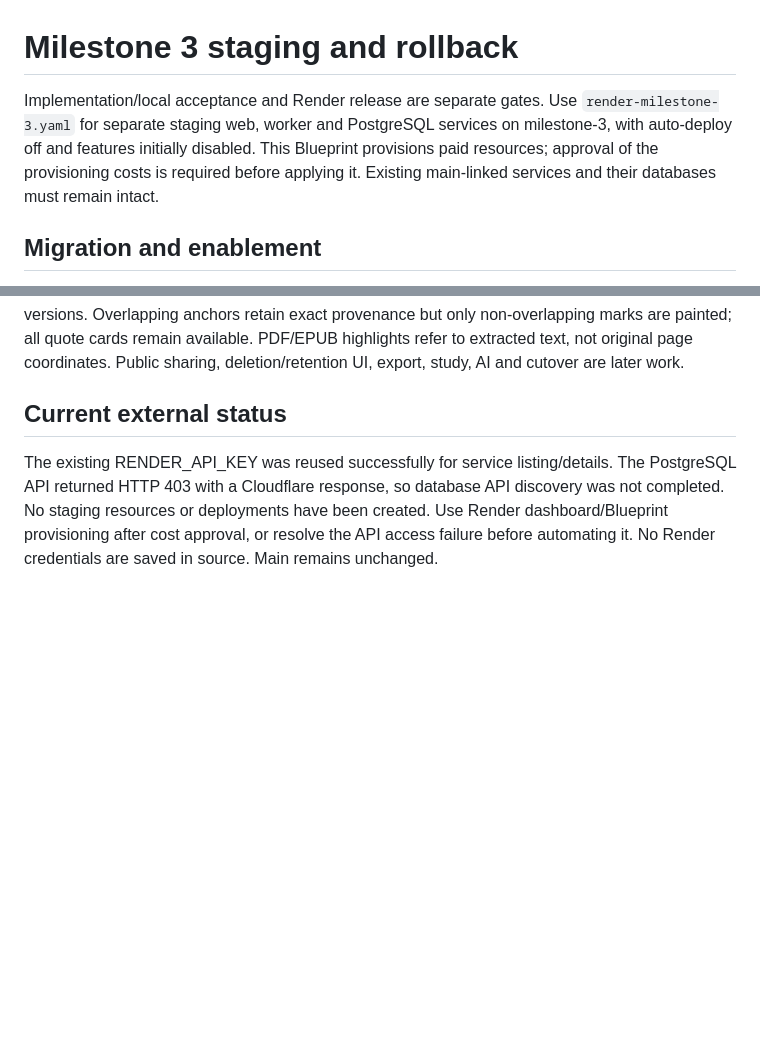
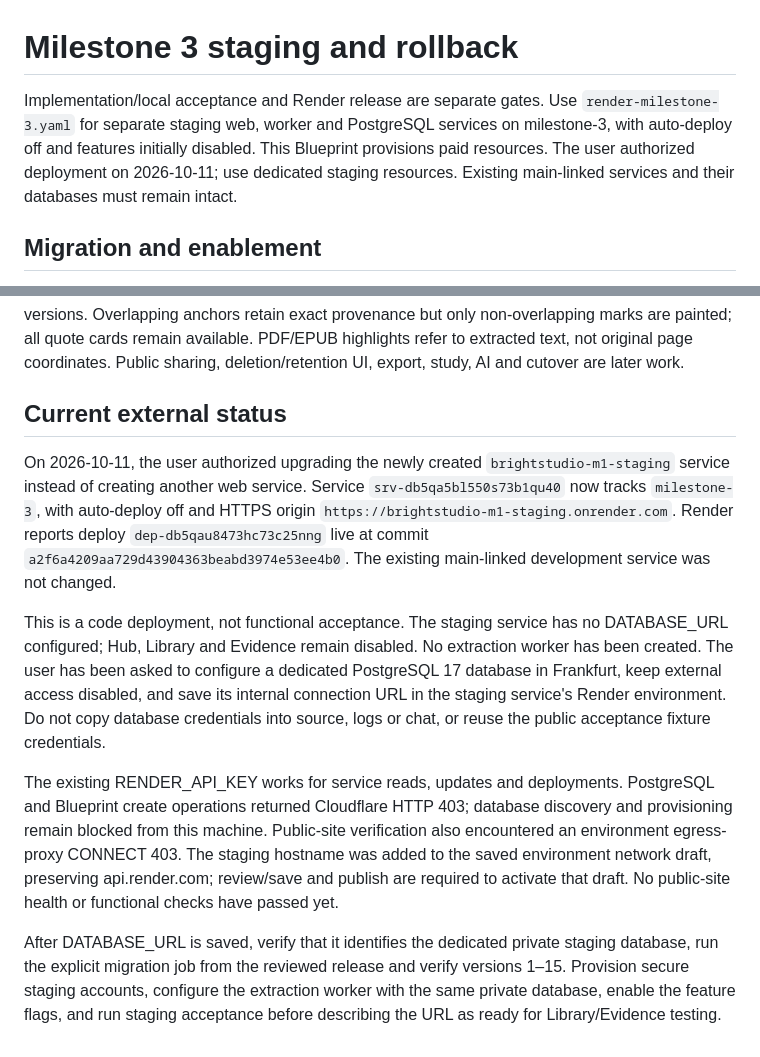
Before and after one commit to sudhirchauhan/brightstudio, a Markdown page: docs/milestone-3-runbook.md, 2 parts joined by grey strips. GitHub-like rendering; blank space fills up the shorter version.

Commit message:
Document live staging deployment and remaining database setup

```diff
--- a/docs/milestone-3-runbook.md
+++ b/docs/milestone-3-runbook.md
@@ -1,6 +1,6 @@
 # Milestone 3 staging and rollback
 
-Implementation/local acceptance and Render release are separate gates. Use `render-milestone-3.yaml` for separate staging web, worker and PostgreSQL services on milestone-3, with auto-deploy off and features initially disabled. This Blueprint provisions paid resources; approval of the provisioning costs is required before applying it. Existing main-linked services and their databases must remain intact.
+Implementation/local acceptance and Render release are separate gates. Use `render-milestone-3.yaml` for separate staging web, worker and PostgreSQL services on milestone-3, with auto-deploy off and features initially disabled. This Blueprint provisions paid resources. The user authorized deployment on 2026-10-11; use dedicated staging resources. Existing main-linked services and their databases must remain intact.
 
 ## Migration and enablement
 
@@ -30,4 +30,10 @@ Initial limits: 1,000 evidence items and 100 boards per owner, 1,000 links per b
 
 ## Current external status
 
-The existing RENDER_API_KEY was reused successfully for service listing/details. The PostgreSQL API returned HTTP 403 with a Cloudflare response, so database API discovery was not completed. No staging resources or deployments have been created. Use Render dashboard/Blueprint provisioning after cost approval, or resolve the API access failure before automating it. No Render credentials are saved in source. Main remains unchanged.
+On 2026-10-11, the user authorized upgrading the newly created `brightstudio-m1-staging` service instead of creating another web service. Service `srv-db5qa5bl550s73b1qu40` now tracks `milestone-3`, with auto-deploy off and HTTPS origin `https://brightstudio-m1-staging.onrender.com`. Render reports deploy `dep-db5qau8473hc73c25nng` live at commit `a2f6a4209aa729d43904363beabd3974e53ee4b0`. The existing main-linked development service was not changed.
+
+This is a code deployment, not functional acceptance. The staging service has no DATABASE_URL configured; Hub, Library and Evidence remain disabled. No extraction worker has been created. The user has been asked to configure a dedicated PostgreSQL 17 database in Frankfurt, keep external access disabled, and save its internal connection URL in the staging service's Render environment. Do not copy database credentials into source, logs or chat, or reuse the public acceptance fixture credentials.
+
+The existing RENDER_API_KEY works for service reads, updates and deployments. PostgreSQL and Blueprint create operations returned Cloudflare HTTP 403; database discovery and provisioning remain blocked from this machine. Public-site verification also encountered an environment egress-proxy CONNECT 403. The staging hostname was added to the saved environment network draft, preserving api.render.com; review/save and publish are required to activate that draft. No public-site health or functional checks have passed yet.
+
+After DATABASE_URL is saved, verify that it identifies the dedicated private staging database, run the explicit migration job from the reviewed release and verify versions 1–15. Provision secure staging accounts, configure the extraction worker with the same private database, enable the feature flags, and run staging acceptance before describing the URL as ready for Library/Evidence testing.
```
